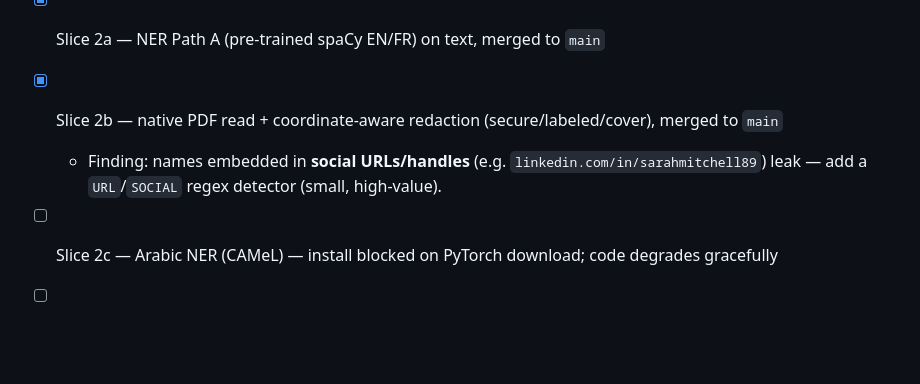
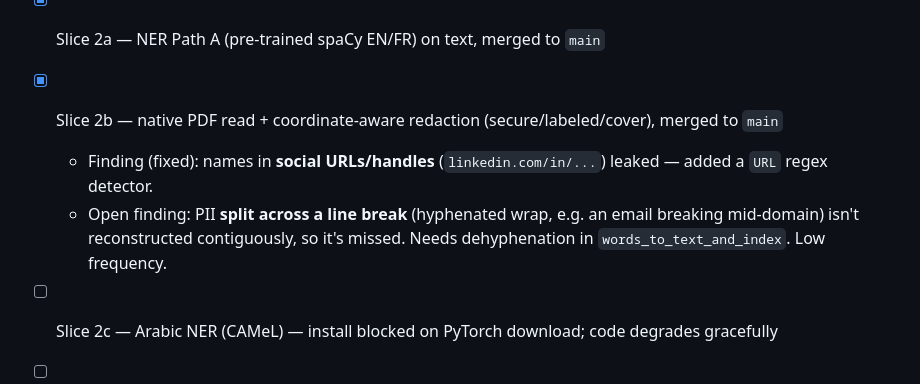
Before and after one commit to MedIliasEzzemouri/document_anonymizer, a Markdown page: docs/ROADMAP.md, the part around the change. GitHub-like rendering; blank space fills up the shorter version.

Commit message:
docs: URL detector done; note line-wrap leak follow-up

```diff
--- a/docs/ROADMAP.md
+++ b/docs/ROADMAP.md
@@ -91,7 +91,8 @@ before any of the above. See [[ner-baseline-findings]].
 - [x] Slice 1 — detection core (regex, international) merged to `main`, 39 tests passing
 - [x] Slice 2a — NER Path A (pre-trained spaCy EN/FR) on text, merged to `main`
 - [x] Slice 2b — native PDF read + coordinate-aware redaction (secure/labeled/cover), merged to `main`
-  - Finding: names embedded in **social URLs/handles** (e.g. `linkedin.com/in/sarahmitchell89`) leak — add a `URL`/`SOCIAL` regex detector (small, high-value).
+  - Finding (fixed): names in **social URLs/handles** (`linkedin.com/in/...`) leaked — added a `URL` regex detector.
+  - Open finding: PII **split across a line break** (hyphenated wrap, e.g. an email breaking mid-domain) isn't reconstructed contiguously, so it's missed. Needs dehyphenation in `words_to_text_and_index`. Low frequency.
 - [ ] Slice 2c — Arabic NER (CAMeL) — install blocked on PyTorch download; code degrades gracefully
 - [ ] Slice 3 — OCR + faces
 - [ ] Slice 4 — Streamlit UI
```
